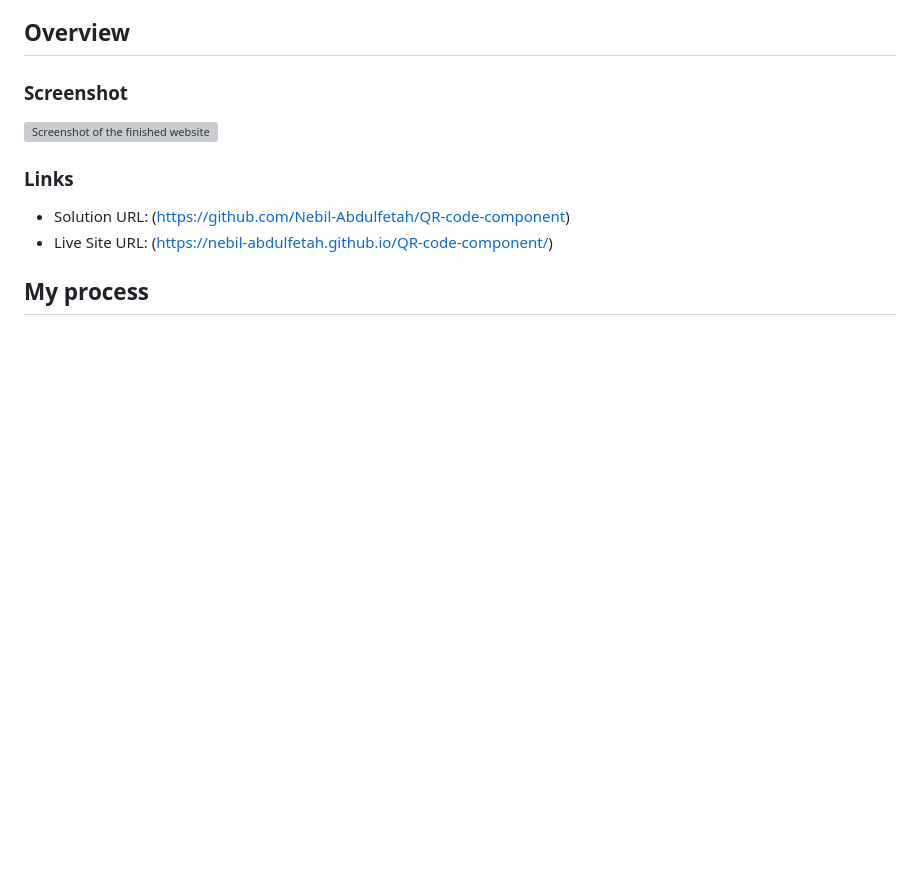
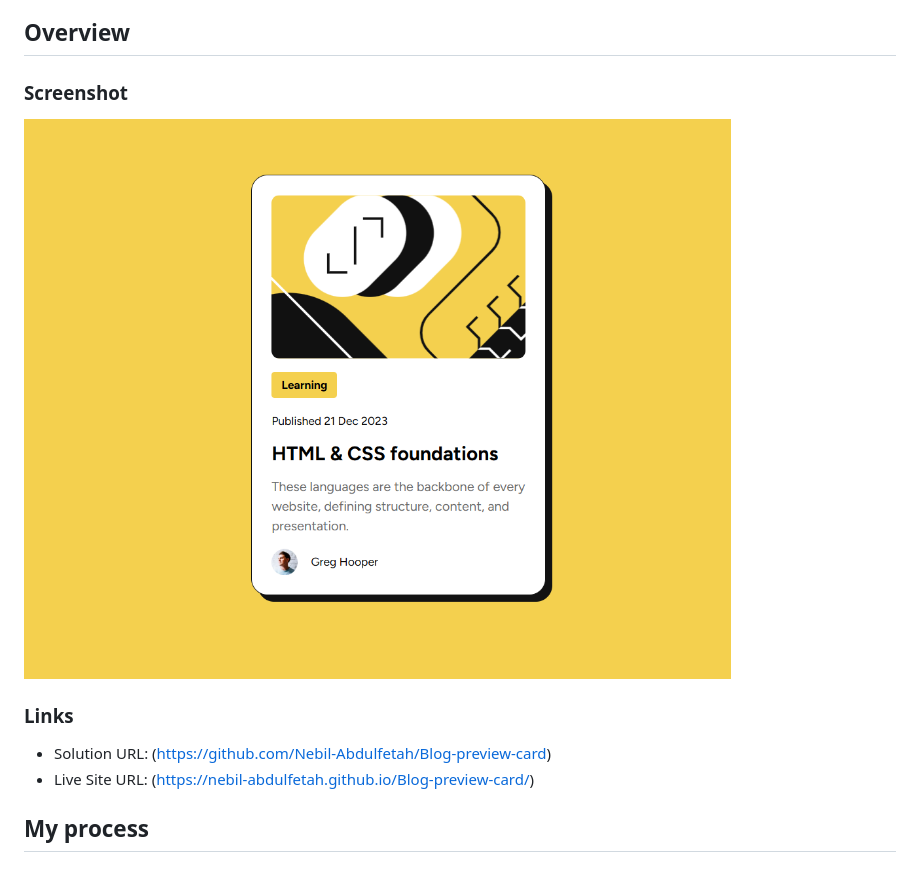
Before and after one commit to Nebil-Abdulfetah/Blog-preview-card, a Markdown page: README.md, the part around the change. Rendered like a GitHub page; pictures changed too: assets/images/blog-preview.png (added); blank space fills up the shorter version; grey boxes are pictures that could not be loaded.

```diff
--- a/README.md
+++ b/README.md
@@ -16,12 +16,12 @@ This is a solution to the [QR code component challenge on Frontend Mentor](https
 
 ### Screenshot
 
-![Screenshot of the finished website](./images/Screenshot.png)
+![Screenshot of the finished website](./assets/images/blog-preview.png)
 
 ### Links
 
-- Solution URL: (https://github.com/Nebil-Abdulfetah/QR-code-component)
-- Live Site URL: (https://nebil-abdulfetah.github.io/QR-code-component/)
+- Solution URL: (https://github.com/Nebil-Abdulfetah/Blog-preview-card)
+- Live Site URL: (https://nebil-abdulfetah.github.io/Blog-preview-card/)
 
 ## My process
 
```
